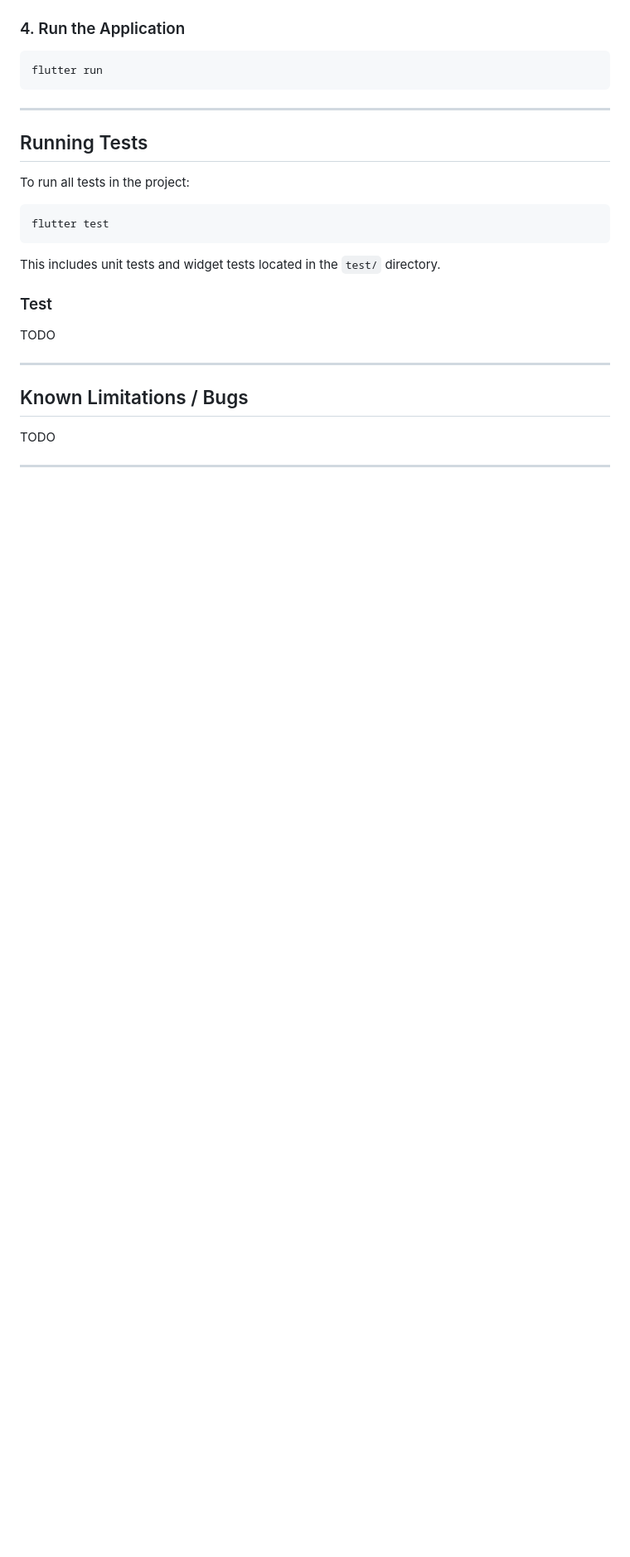
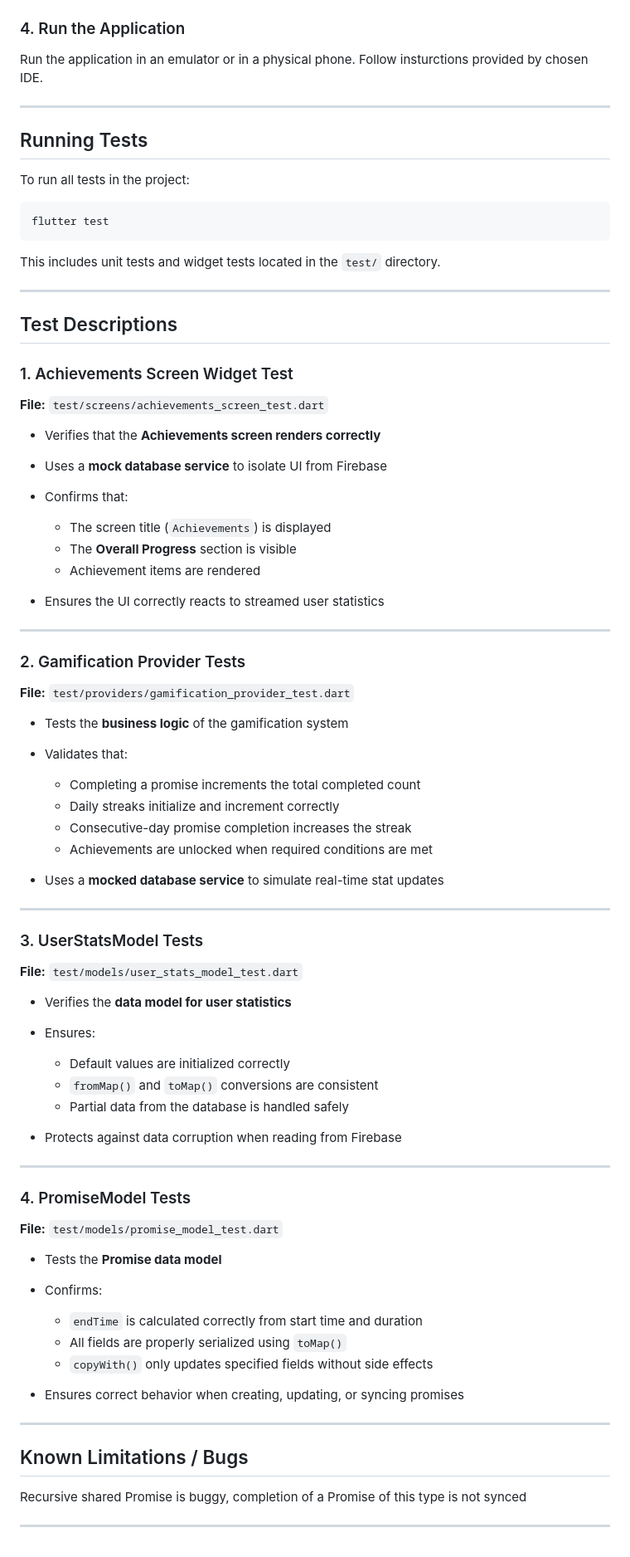
Before and after one commit to cemfukara/CS310, a Markdown page: README.md, the part around one of its changes. Shown at 83% size. GitHub-like rendering; blank space fills up the shorter version.

````diff
--- a/README.md
+++ b/README.md
@@ -135,9 +154,7 @@ Click the link provided in the console error. This will automatically create the
 
 ### 4. Run the Application
 
-```
-flutter run
-```
+Run the application in an emulator or in a physical phone. Follow insturctions provided by chosen IDE.
 
 ---
 
@@ -151,14 +168,71 @@ flutter test
 
 This includes unit tests and widget tests located in the `test/` directory.
 
-### Test
+---
 
-TODO
+## Test Descriptions
+
+### 1. Achievements Screen Widget Test
+
+**File:** `test/screens/achievements_screen_test.dart`
+
+* Verifies that the **Achievements screen renders correctly**
+* Uses a **mock database service** to isolate UI from Firebase
+* Confirms that:
+
+  * The screen title (`Achievements`) is displayed
+  * The **Overall Progress** section is visible
+  * Achievement items are rendered
+* Ensures the UI correctly reacts to streamed user statistics
+
+---
+
+### 2. Gamification Provider Tests
+
+**File:** `test/providers/gamification_provider_test.dart`
+
+* Tests the **business logic** of the gamification system
+* Validates that:
+
+  * Completing a promise increments the total completed count
+  * Daily streaks initialize and increment correctly
+  * Consecutive-day promise completion increases the streak
+  * Achievements are unlocked when required conditions are met
+* Uses a **mocked database service** to simulate real-time stat updates
+
+---
+
+### 3. UserStatsModel Tests
+
+**File:** `test/models/user_stats_model_test.dart`
+
+* Verifies the **data model for user statistics**
+* Ensures:
+
+  * Default values are initialized correctly
+  * `fromMap()` and `toMap()` conversions are consistent
+  * Partial data from the database is handled safely
+* Protects against data corruption when reading from Firebase
+
+---
+
+### 4. PromiseModel Tests
+
+**File:** `test/models/promise_model_test.dart`
+
+* Tests the **Promise data model**
+* Confirms:
+
+  * `endTime` is calculated correctly from start time and duration
+  * All fields are properly serialized using `toMap()`
+  * `copyWith()` only updates specified fields without side effects
+* Ensures correct behavior when creating, updating, or syncing promises
+
 
 ---
 
 ## Known Limitations / Bugs
 
-TODO
+Recursive shared Promise is buggy, completion of a Promise of this type is not synced
 
 ---
````
Also changed, not shown: other parts of README.md (+63 -44 lines).
